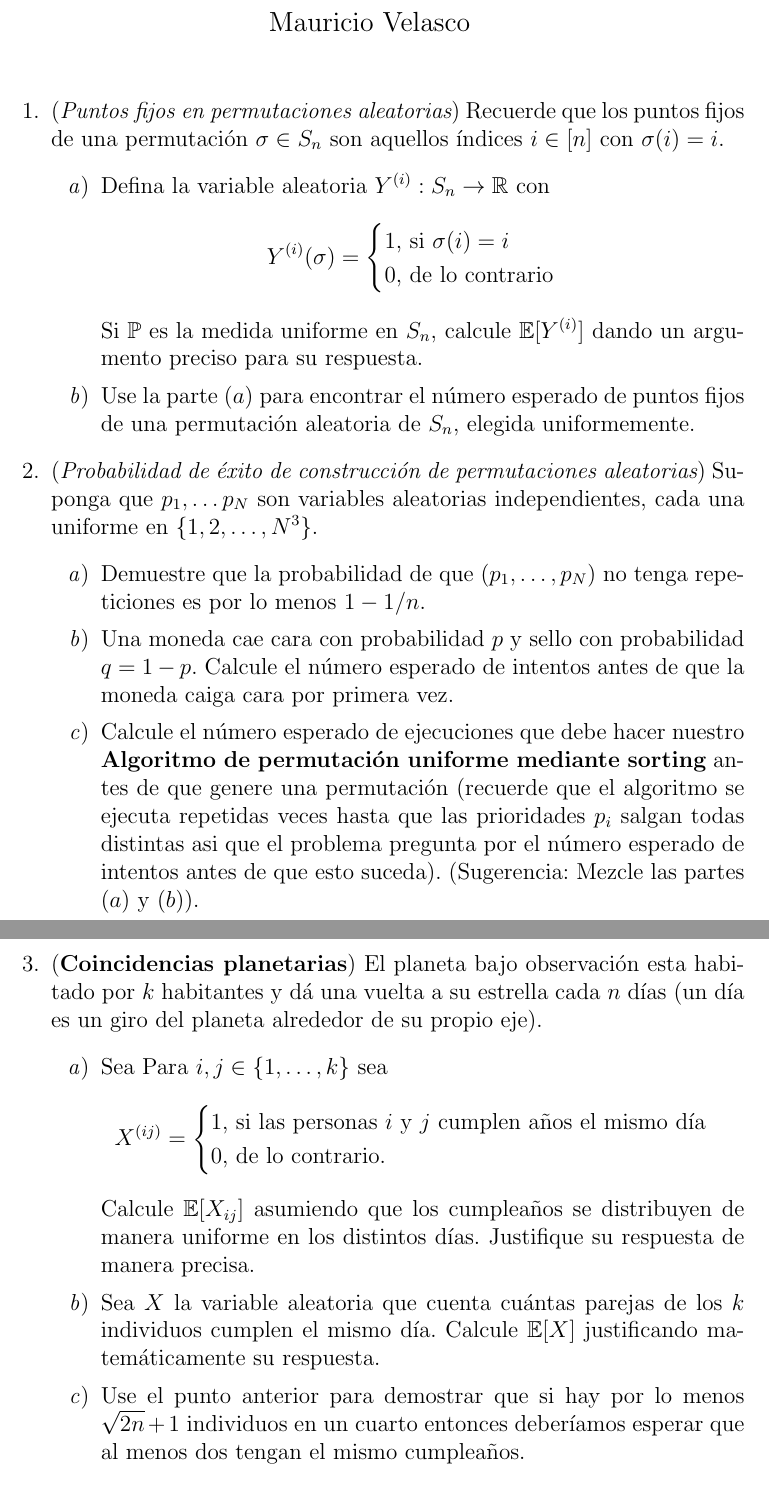
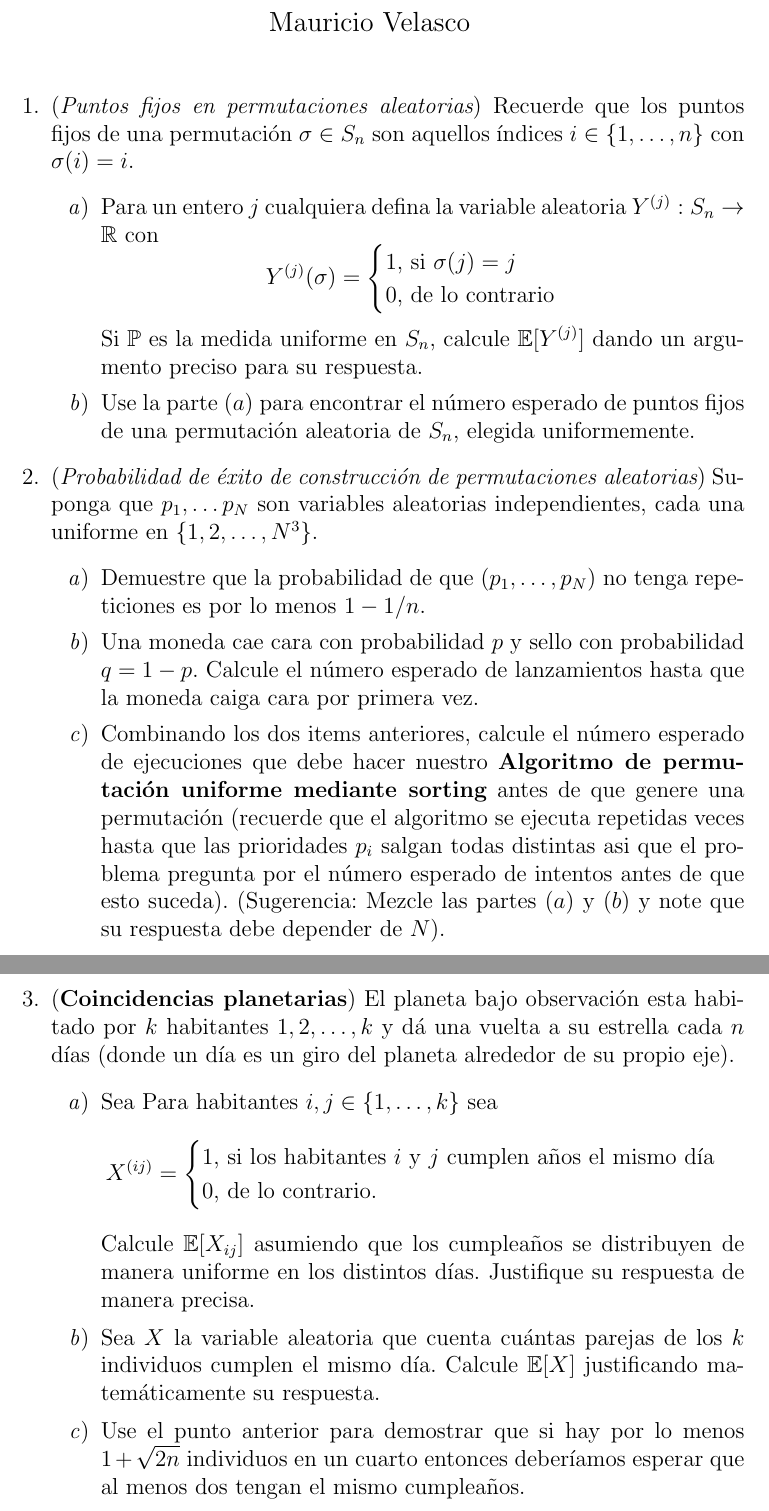
Before and after one commit to mauricio-velasco/teocomp, a LaTeX document (P2_Algo_Probabilidad.tex): two parts of pages 1 and 2 of 2, joined at a grey line, cut so that both start at the same text. Compiled offline with pdfLaTeX.

Commit message:
periodic update

```diff
--- a/P2_Algo_Probabilidad.tex
+++ b/P2_Algo_Probabilidad.tex
@@ -49,16 +49,16 @@
 
 
 \begin{enumerate}
-\item ({\it Puntos fijos en permutaciones aleatorias}) Recuerde que los puntos fijos de una permutación $\sigma\in S_n$ son aquellos índices $i\in [n]$ con $\sigma(i)=i$.
+\item ({\it Puntos fijos en permutaciones aleatorias}) Recuerde que los puntos fijos de una permutación $\sigma\in S_n$ son aquellos índices $i\in \{1,\dots, n\}$ con $\sigma(i)=i$.
 \begin{enumerate}
-\item Defina la variable aleatoria $Y^{(i)}:S_n\rightarrow \RR$ con
-\[Y^{(i)}(\sigma)=
+\item Para un entero $j$ cualquiera defina la variable aleatoria $Y^{(j)}:S_n\rightarrow \RR$ con
+\[Y^{(j)}(\sigma)=
 \begin{cases}
-1\text{, si $\sigma(i)=i$}\\
+1\text{, si $\sigma(j)=j$}\\
 0\text{, de lo contrario}
 \end{cases}
 \]
-Si $\mathbb{P}$ es la medida uniforme en $S_n$, calcule $\EE[Y^{(i)}]$ dando un argumento preciso para su respuesta.
+Si $\mathbb{P}$ es la medida uniforme en $S_n$, calcule $\EE[Y^{(j)}]$ dando un argumento preciso para su respuesta.
 \item Use la parte $(a)$ para encontrar el número esperado de puntos fijos de una permutación aleatoria de $S_n$, elegida uniformemente.
 \end{enumerate}
 
@@ -66,21 +66,21 @@ Si $\mathbb{P}$ es la medida uniforme en $S_n$, calcule $\EE[Y^{(i)}]$ dando un
 \item ({\it Probabilidad de éxito de construcción de permutaciones aleatorias}) Suponga que $p_1,\dots p_N$ son variables aleatorias independientes, cada una uniforme en $\{1,2,\dots, N^3\}$.
 \begin{enumerate}
 \item Demuestre que la probabilidad de que $(p_1,\dots,p_N)$ no tenga repeticiones es por lo menos $1-1/n$.
-\item Una moneda cae cara con probabilidad $p$ y sello con probabilidad $q=1-p$. Calcule el número esperado de intentos antes de que la moneda caiga cara por primera vez.
-\item Calcule el número esperado de ejecuciones que debe hacer nuestro {\bf Algoritmo de permutación uniforme mediante sorting} antes de que genere una permutación (recuerde que el algoritmo se ejecuta repetidas veces hasta que las prioridades $p_i$ salgan todas distintas asi que el problema pregunta por el número esperado de intentos antes de que esto suceda). (Sugerencia: Mezcle las partes $(a)$ y $(b)$).
+\item Una moneda cae cara con probabilidad $p$ y sello con probabilidad $q=1-p$. Calcule el número esperado de lanzamientos hasta que la moneda caiga cara por primera vez.
+\item Combinando los dos items anteriores, calcule el número esperado de ejecuciones que debe hacer nuestro {\bf Algoritmo de permutación uniforme mediante sorting} antes de que genere una permutación (recuerde que el algoritmo se ejecuta repetidas veces hasta que las prioridades $p_i$ salgan todas distintas asi que el problema pregunta por el número esperado de intentos antes de que esto suceda). (Sugerencia: Mezcle las partes $(a)$ y $(b)$ y note que su respuesta debe depender de $N$).
 \end{enumerate}
 
-\item ({\bf Coincidencias planetarias}) El planeta bajo observación esta habitado por $k$ habitantes y dá una vuelta a su estrella cada $n$ días (un día es un giro del planeta alrededor de su propio eje).
+\item ({\bf Coincidencias planetarias}) El planeta bajo observación esta habitado por $k$ habitantes $1,2,\dots, k$ y dá una vuelta a su estrella cada $n$ días (donde un día es un giro del planeta alrededor de su propio eje).
 \begin{enumerate}
-\item Sea Para $i,j\in \{1,\dots, k\}$ sea
+\item Sea Para habitantes $i,j\in \{1,\dots, k\}$ sea
 \[X^{(ij)}=\begin{cases}
-1\text{, si las personas $i$ y $j$ cumplen años el mismo día}\\
+1\text{, si los habitantes $i$ y $j$ cumplen años el mismo día}\\
 0\text{, de lo contrario.}
 \end{cases}
 \]
 Calcule $\EE[X_{ij}]$ asumiendo que los cumpleaños se distribuyen de manera uniforme en los distintos días. Justifique su respuesta de manera precisa.
 \item Sea $X$ la variable aleatoria que cuenta cuántas parejas de los $k$ individuos cumplen el mismo día. Calcule $\EE[X]$ justificando matemáticamente su respuesta.
-\item Use el punto anterior para demostrar que si hay por lo menos $\sqrt{2n}+1$ individuos en un cuarto entonces deberíamos esperar que al menos dos tengan el mismo cumpleaños.
+\item Use el punto anterior para demostrar que si hay por lo menos $1+\sqrt{2n}$ individuos en un cuarto entonces deberíamos esperar que al menos dos tengan el mismo cumpleaños.
 \end{enumerate}
 
 \end{enumerate}
```
Also changed, not shown: P1_Greedy.tex (+5 -6 lines), 6 other files.
